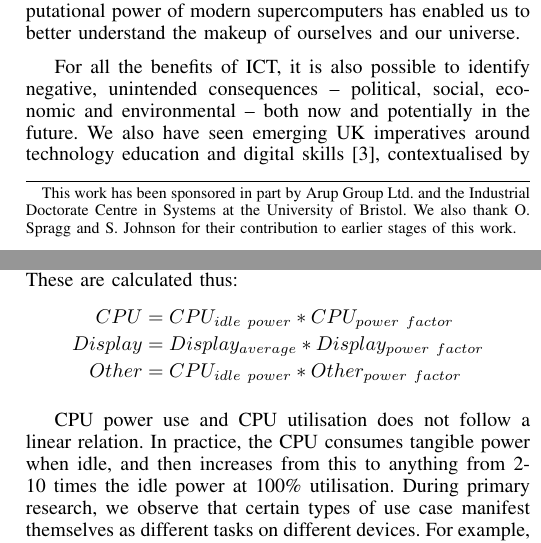
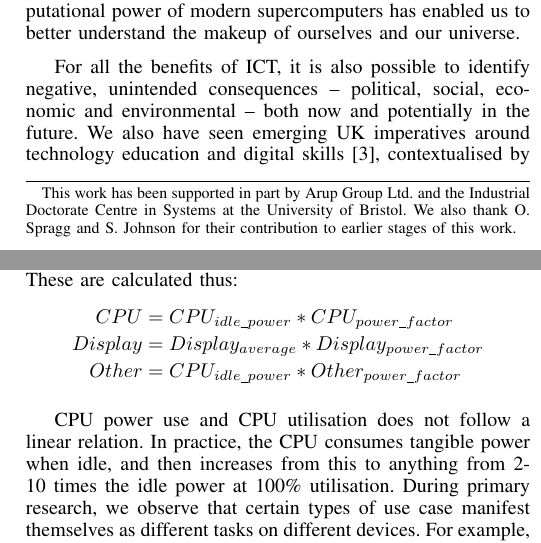
Before and after one commit to tomcrick/GSICT2015, a LaTeX paper (gsict2015.tex): two parts of the columns of pages 1 and 4 of 8, joined at a grey line, cut so that both start at the same text. Compiled offline with pdfLaTeX.

Commit message:
last minute minor changes

```diff
--- a/gsict2015.tex
+++ b/gsict2015.tex
@@ -16,7 +16,7 @@
 % paper title
 % can use linebreaks \\ within to get better formatting as desired
 \title{Whole-life Environmental Impacts of ICT Use\thanks{This work
-    has been sponsored in part by Arup Group Ltd. and the Industrial
+    has been supported in part by Arup Group Ltd. and the Industrial
     Doctorate Centre in Systems at the University of Bristol. We also
     thank O. Spragg and S. Johnson for their contribution to earlier
     stages of this work.}}
@@ -589,9 +589,9 @@ The aforementioned power factors affect the given power use of each
 device component, on average, in a given use state. These are
 calculated thus:
 \begin{align*}
-CPU &= CPU_{idle\ power} * CPU_{power\ factor}\\
-Display &= Display_{average} * Display_{power\ factor}\\
-Other &= CPU_{idle\ power} * Other_{power\ factor}
+CPU &= CPU_{idle\_power} * CPU_{power\_factor}\\
+Display &= Display_{average} * Display_{power\_factor}\\
+Other &= CPU_{idle\_power} * Other_{power\_factor}
 \end{align*}
 
 CPU power use and CPU utilisation does not follow a linear
```
